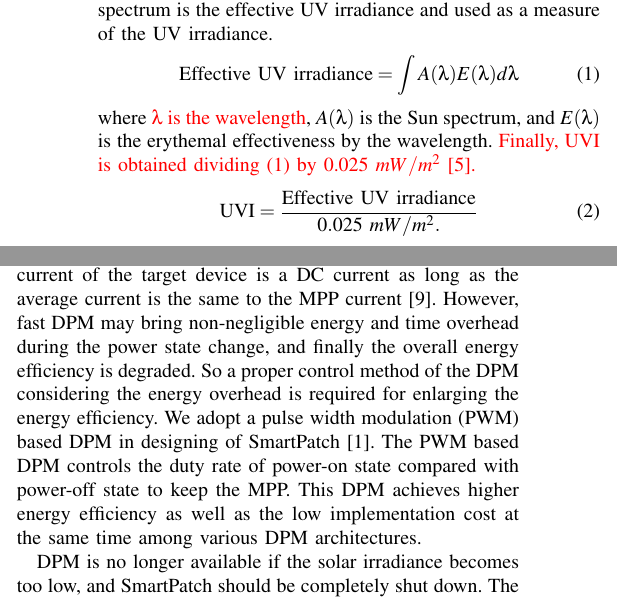
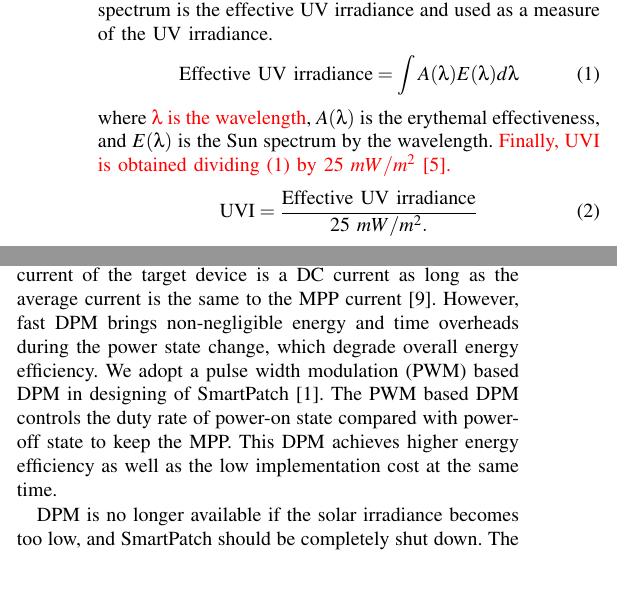
Before and after one commit to donkyu/DandT-SmartPatch-R1, a LaTeX paper (draft/smartpatch.tex): two parts of the columns of pages 2 and 3 of 6, joined at a grey line, cut so that both start at the same text, the shorter picture padded with empty space. Compiled offline with pdfLaTeX.

Commit message:
minor update

```diff
--- a/draft/smartpatch.tex
+++ b/draft/smartpatch.tex
@@ -76,9 +76,9 @@ Minimal erythema dose (MED), which is widely used to assess skin sensitivity to
 \begin{equation}
 \text{Effective~UV~irradiance} = \int A(\lambda)E(\lambda) d \lambda
  \end{equation}
-where \textcolor{red}{$\lambda$ is the wavelength}, $A(\lambda)$ is the Sun spectrum, and $E(\lambda)$ is the erythemal effectiveness by the wavelength. \textcolor{red}{Finally, UVI is obtained dividing (1) by 0.025 $mW/m^2$~\cite{CIE}.}
+where \textcolor{red}{$\lambda$ is the wavelength}, $A(\lambda)$ is the erythemal effectiveness, and $E(\lambda)$ is the Sun spectrum by the wavelength. \textcolor{red}{Finally, UVI is obtained dividing (1) by 25 $mW/m^2$~\cite{CIE}.}
 \begin{equation}
-\text{UVI}= \frac{\text{Effective~UV~irradiance}}{0.025~mW/m^2.}
+\text{UVI}= \frac{\text{Effective~UV~irradiance}}{25~mW/m^2.}
  \end{equation}
 
 We use sunscreens to protect our skin from UVB irradiance. Sun protection factor (SPF) is defined by \textcolor{red}{the fraction of sunburn-producing UV that reach the skin} calculating as a following equation,
@@ -95,7 +95,7 @@ A bigger number of SPF \textcolor{red}{implies a higher reduction rate} of UV ab
 \text{\rm Maximum~UV~exposure~time}
 &= \frac{\rm Maximum~UV~irradiation}{\rm Effective~UV~irradiance} \\
 &= \frac{\text{MED}(\text{skin~type})}{\int A(\lambda)E(\lambda)  / \text{MPF}(\lambda) d \lambda} \\
-&\approx \frac{\text{MED}(\text{skin~type})\times \text{SPF}}{\text{UVI} \times 0.025~mW/m^2}.
+&\approx \frac{\text{MED}(\text{skin~type})\times \text{SPF}}{\text{UVI} \times 25~mW/m^2}.
 \end{split}
 \end{equation}
 
@@ -144,7 +144,9 @@ Most energy harvesting systems adopt energy storage elements as well as power co
 The basic principle of the storage-less and converter-less energy harvesting is to supply the harvested energy from the PV cell directly to the target device using a fine-grained DPM technique. %as shown in Fig.~\ref{fig:architectures}(b).
 Power converter can be simply removed if the voltage level directly supplied from the PV cell is in the range of the operating voltage for the target device.
 %In general, the MPP voltage of the PV cell is maintained within a quite narrow range regardless of the solar irradiance.This implies that the PV cell generates almost-constant voltage output, that is a main role of power converters, as long as we keep the track of the MPP current.
-Fast enough (or fine-grained) DPM makes the PV cell keep the MPP as if the current of the target device is a DC current as long as the average current is the same to the MPP current~\cite{Wang:ASPDAC14}. However, fast DPM may bring non-negligible energy and time overhead during the power state change, and finally the overall energy efficiency is degraded. So a proper control method of the DPM considering the energy overhead is required for enlarging the energy efficiency. We adopt a pulse width modulation (PWM) based DPM in designing of SmartPatch~\cite{Lee:ASPDAC15}. The PWM based DPM controls the duty rate of power-on state compared with power-off state to keep the MPP. This DPM achieves higher energy efficiency as well as the low implementation cost at the same time among various DPM architectures.
+Fast enough (or fine-grained) DPM makes the PV cell keep the MPP as if the current of the target device is a DC current as long as the average current is the same to the MPP current~\cite{Wang:ASPDAC14}. However, fast DPM brings non-negligible energy and time overheads during the power state change, which degrade overall energy efficiency.
+%Fast enough (or fine-grained) DPM makes the PV cell keep the MPP as if the current of the target device is a DC current as long as the average current is the same to the MPP current~\cite{Wang:ASPDAC14}. However, fast DPM may bring non-negligible energy and time overhead during the power state change, and finally the overall energy efficiency is degraded. So a proper control method of the DPM considering the energy overhead is required for enlarging the energy efficiency.
+We adopt a pulse width modulation (PWM) based DPM in designing of SmartPatch~\cite{Lee:ASPDAC15}. The PWM based DPM controls the duty rate of power-on state compared with power-off state to keep the MPP. This DPM achieves higher energy efficiency as well as the low implementation cost at the same time.
 
 DPM is no longer available if the solar irradiance becomes too low, and SmartPatch should be completely shut down. The power management unit (PMU) detects power interruption and allows the \textcolor{red}{nonvolatile RAM (NVRAM)} to store the necessary context \cite{Balsamo:TCAD16}. NVRAM is solely powered by the small size capacitor while it saves the context, and thus the proposed storage-less and converter-less MPPT allows to save only a very small capacity of context. Fortunately, SmartPatch needs to save just few bytes of information to the NVRAM.
 
```
Also changed, not shown: draft/smartpatch.pdf, draft/smartpatch.tex (4 more changed lines), 3 other files.
